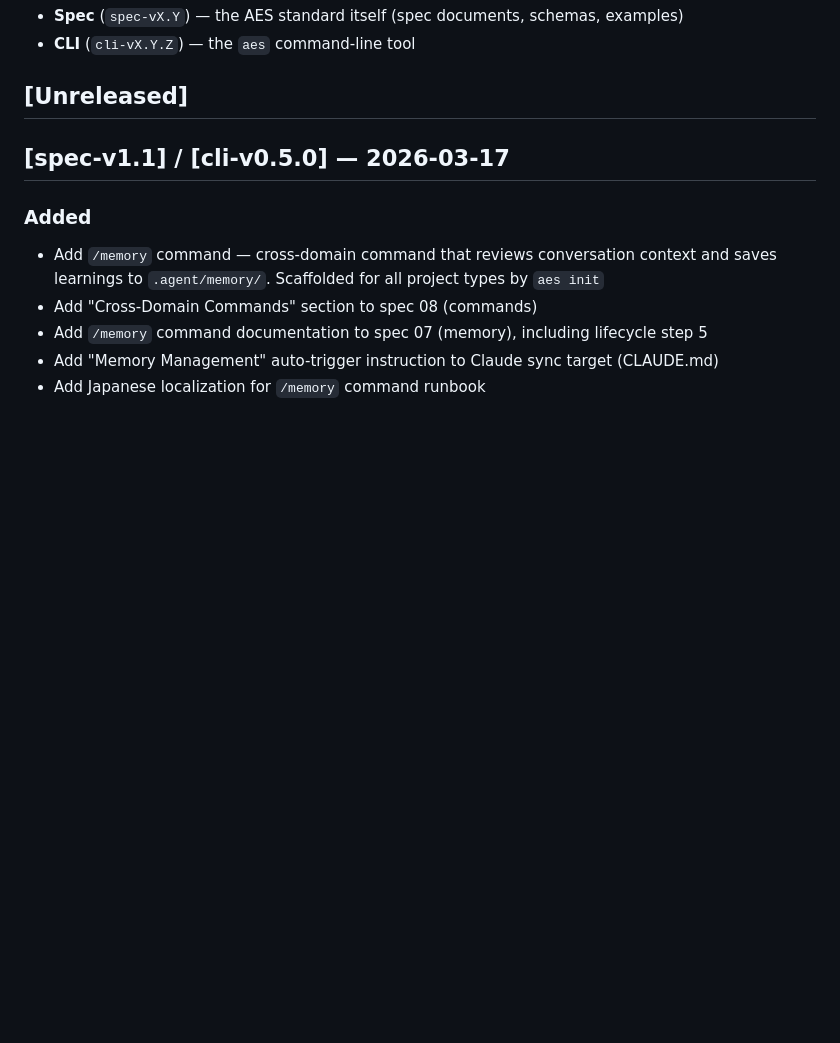
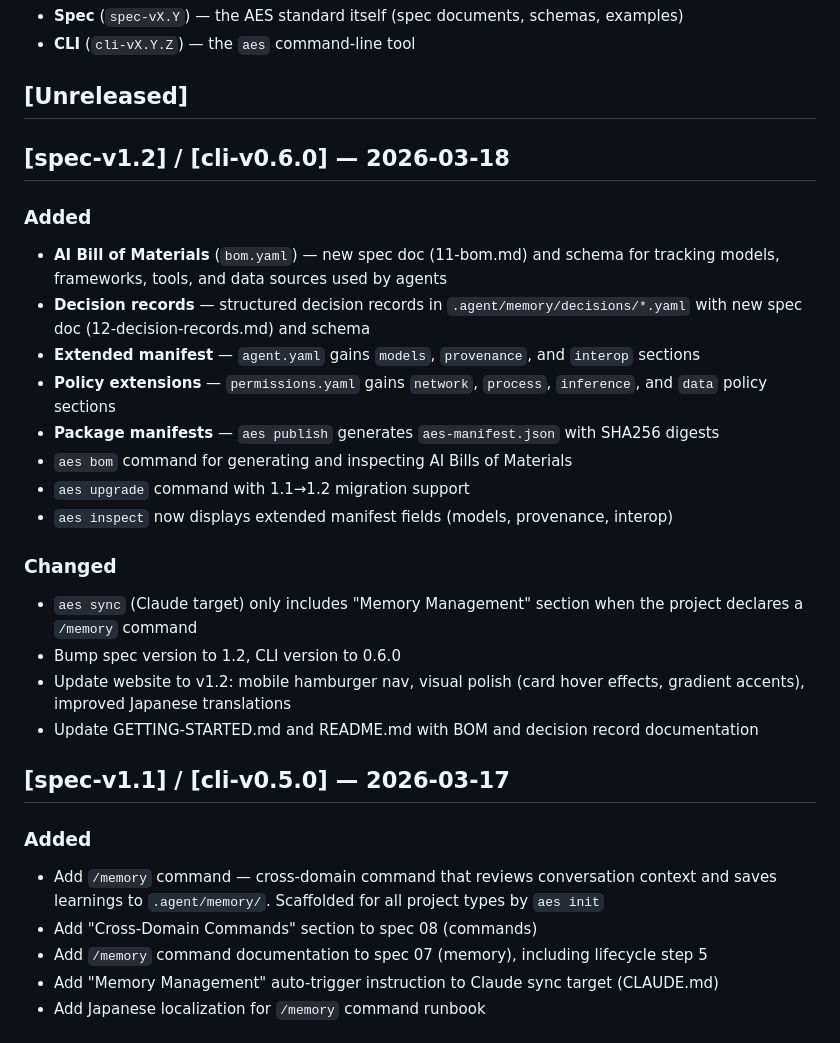
Before and after one commit to user-1221/agentic-engineering-standard, a Markdown page: CHANGELOG.md, the part around the change. Drawn GitHub-style; blank space fills up the shorter version.

Commit message:
Add CHANGELOG entry for spec v1.2 / CLI v0.6.0
Co-Authored-By: Claude Opus 4.6 (1M context) <noreply@anthropic.com>

```diff
--- a/CHANGELOG.md
+++ b/CHANGELOG.md
@@ -7,6 +7,24 @@ This project maintains two version tracks:
 - **CLI** (`cli-vX.Y.Z`) — the `aes` command-line tool
 
 ## [Unreleased]
+
+## [spec-v1.2] / [cli-v0.6.0] — 2026-03-18
+
+### Added
+- **AI Bill of Materials** (`bom.yaml`) — new spec doc (11-bom.md) and schema for tracking models, frameworks, tools, and data sources used by agents
+- **Decision records** — structured decision records in `.agent/memory/decisions/*.yaml` with new spec doc (12-decision-records.md) and schema
+- **Extended manifest** — `agent.yaml` gains `models`, `provenance`, and `interop` sections
+- **Policy extensions** — `permissions.yaml` gains `network`, `process`, `inference`, and `data` policy sections
+- **Package manifests** — `aes publish` generates `aes-manifest.json` with SHA256 digests
+- `aes bom` command for generating and inspecting AI Bills of Materials
+- `aes upgrade` command with 1.1→1.2 migration support
+- `aes inspect` now displays extended manifest fields (models, provenance, interop)
+
+### Changed
+- `aes sync` (Claude target) only includes "Memory Management" section when the project declares a `/memory` command
+- Bump spec version to 1.2, CLI version to 0.6.0
+- Update website to v1.2: mobile hamburger nav, visual polish (card hover effects, gradient accents), improved Japanese translations
+- Update GETTING-STARTED.md and README.md with BOM and decision record documentation
 
 ## [spec-v1.1] / [cli-v0.5.0] — 2026-03-17
 
```
